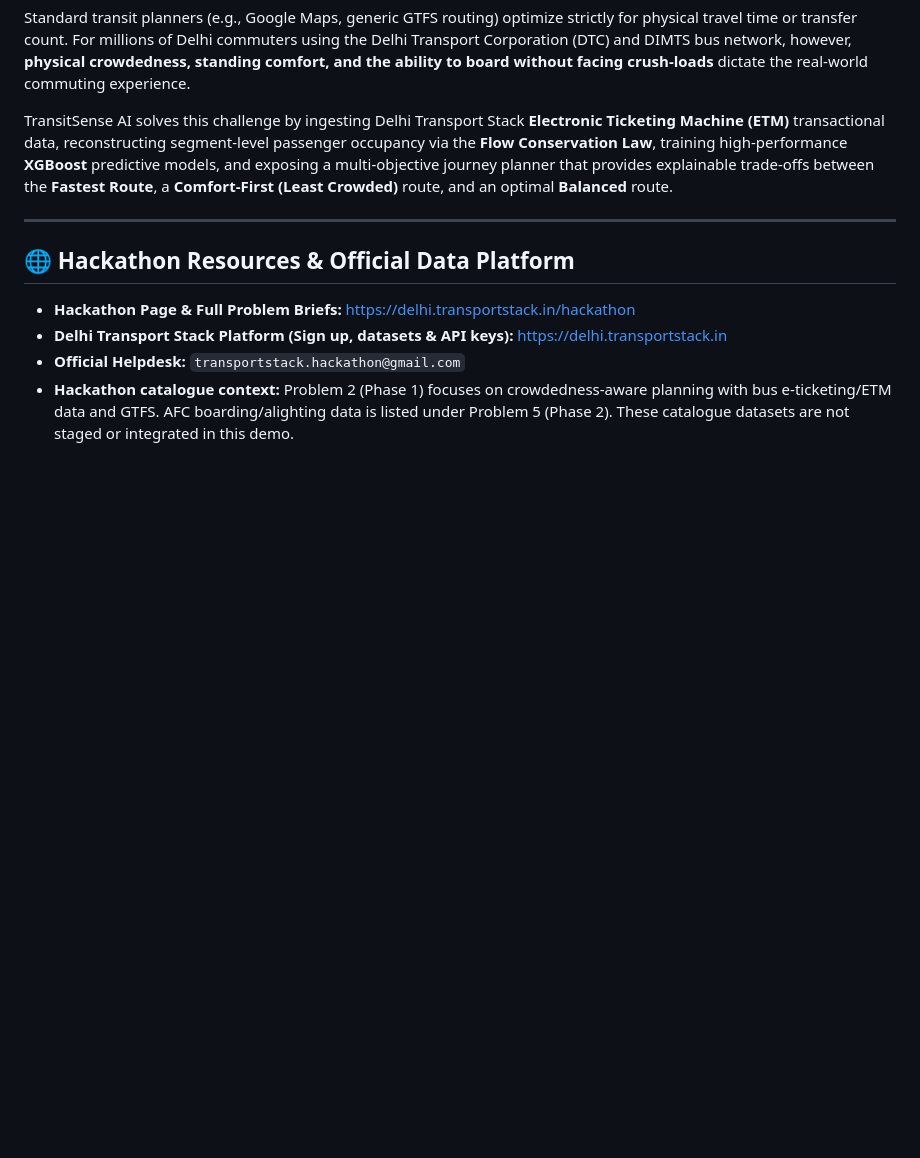
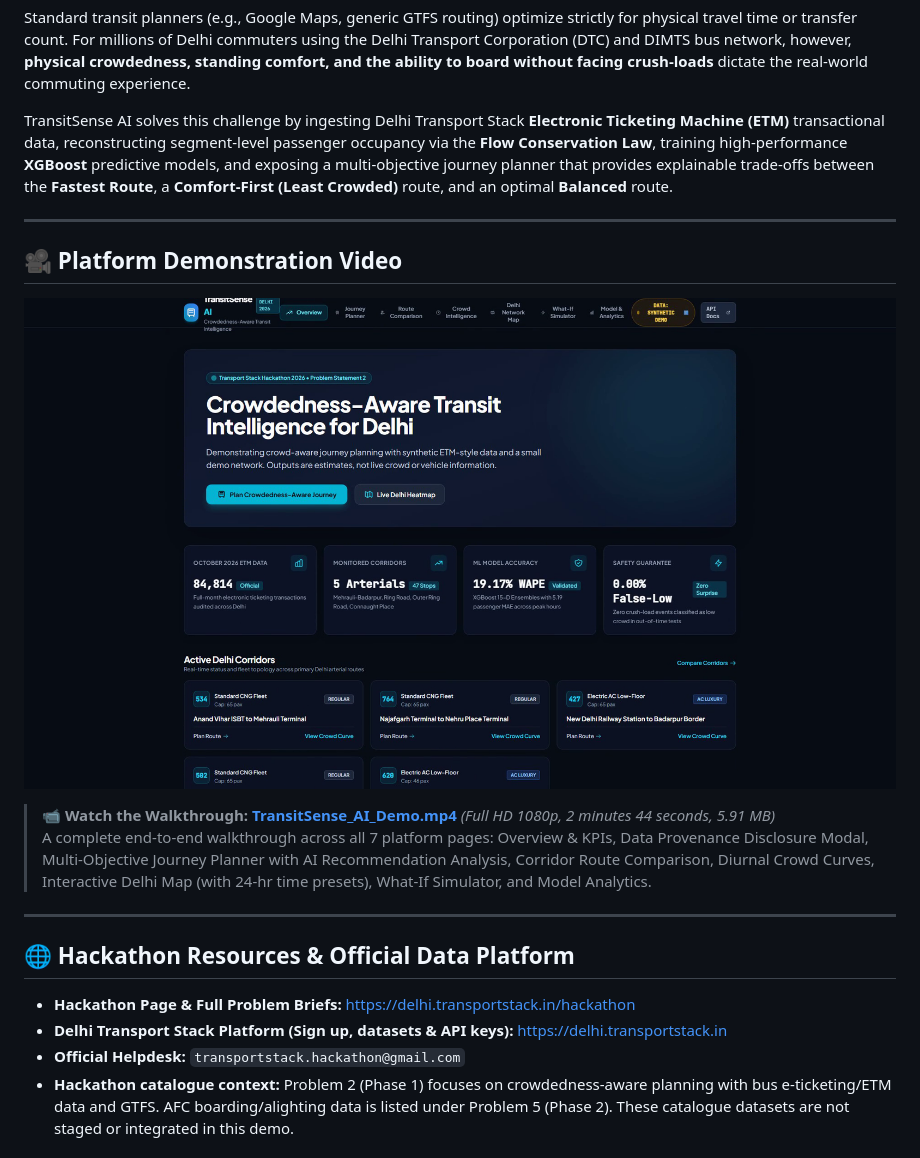
Before and after one commit to manearyan5222/TransitSense-AI, a Markdown page: README.md, the part around the change. Rendered like a GitHub page; pictures changed too: TransitSense_AI_Demo_Thumbnail.png (added); blank space fills up the shorter version.

Commit message:
Add full-platform 1080p demo walkthrough video and thumbnail

```diff
--- a/README.md
+++ b/README.md
@@ -11,6 +11,15 @@
 Standard transit planners (e.g., Google Maps, generic GTFS routing) optimize strictly for physical travel time or transfer count. For millions of Delhi commuters using the Delhi Transport Corporation (DTC) and DIMTS bus network, however, **physical crowdedness, standing comfort, and the ability to board without facing crush-loads** dictate the real-world commuting experience.
 
 TransitSense AI solves this challenge by ingesting Delhi Transport Stack **Electronic Ticketing Machine (ETM)** transactional data, reconstructing segment-level passenger occupancy via the **Flow Conservation Law**, training high-performance **XGBoost** predictive models, and exposing a multi-objective journey planner that provides explainable trade-offs between the **Fastest Route**, a **Comfort-First (Least Crowded)** route, and an optimal **Balanced** route.
+
+---
+
+## 🎥 Platform Demonstration Video
+
+[![TransitSense AI Demo Video](TransitSense_AI_Demo_Thumbnail.png)](TransitSense_AI_Demo.mp4)
+
+> 📹 **Watch the Walkthrough:** [**TransitSense_AI_Demo.mp4**](TransitSense_AI_Demo.mp4) *(Full HD 1080p, 2 minutes 44 seconds, 5.91 MB)*
+> A complete end-to-end walkthrough across all 7 platform pages: Overview & KPIs, Data Provenance Disclosure Modal, Multi-Objective Journey Planner with AI Recommendation Analysis, Corridor Route Comparison, Diurnal Crowd Curves, Interactive Delhi Map (with 24-hr time presets), What-If Simulator, and Model Analytics.
 
 ---
 
```
Also changed, not shown: 3 other files.
